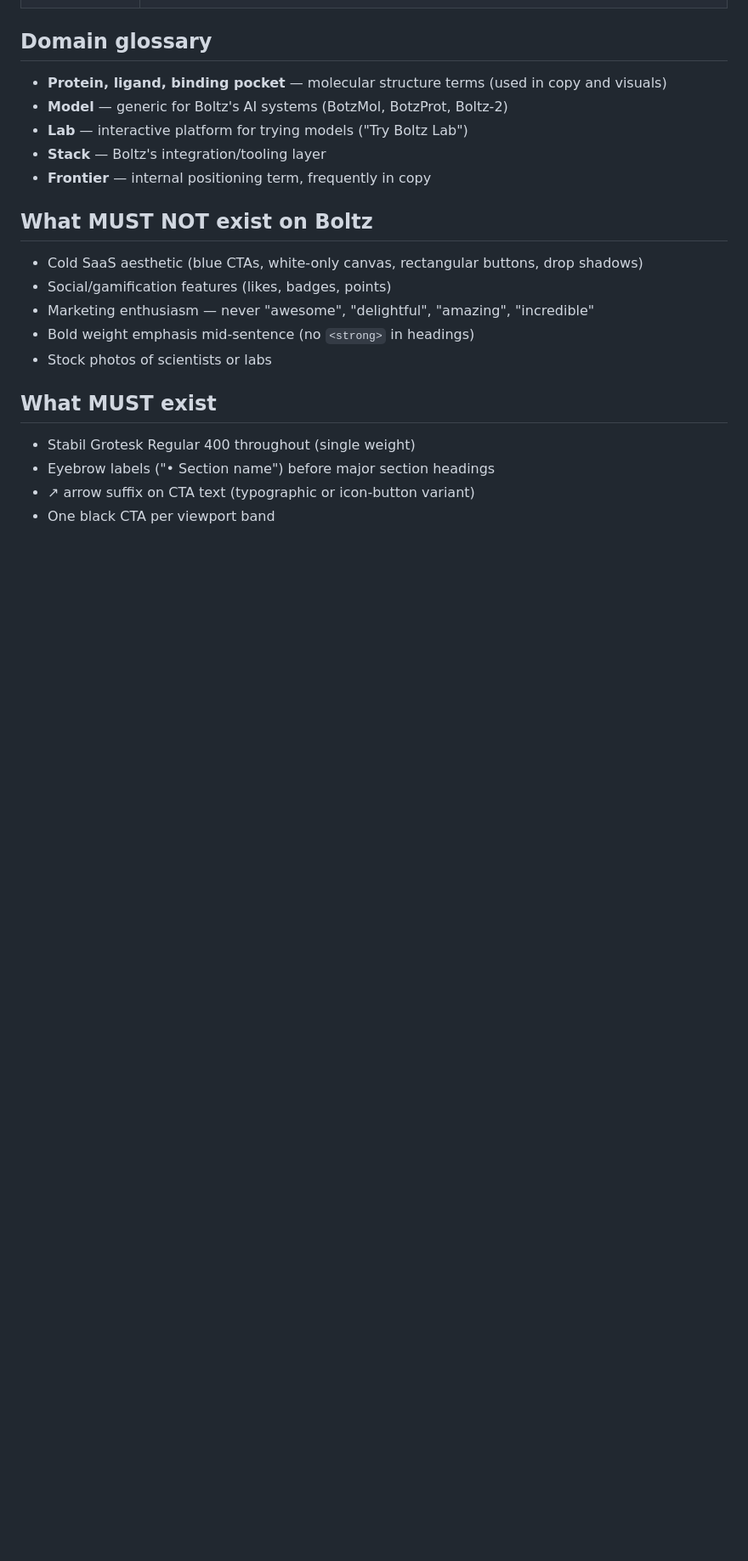
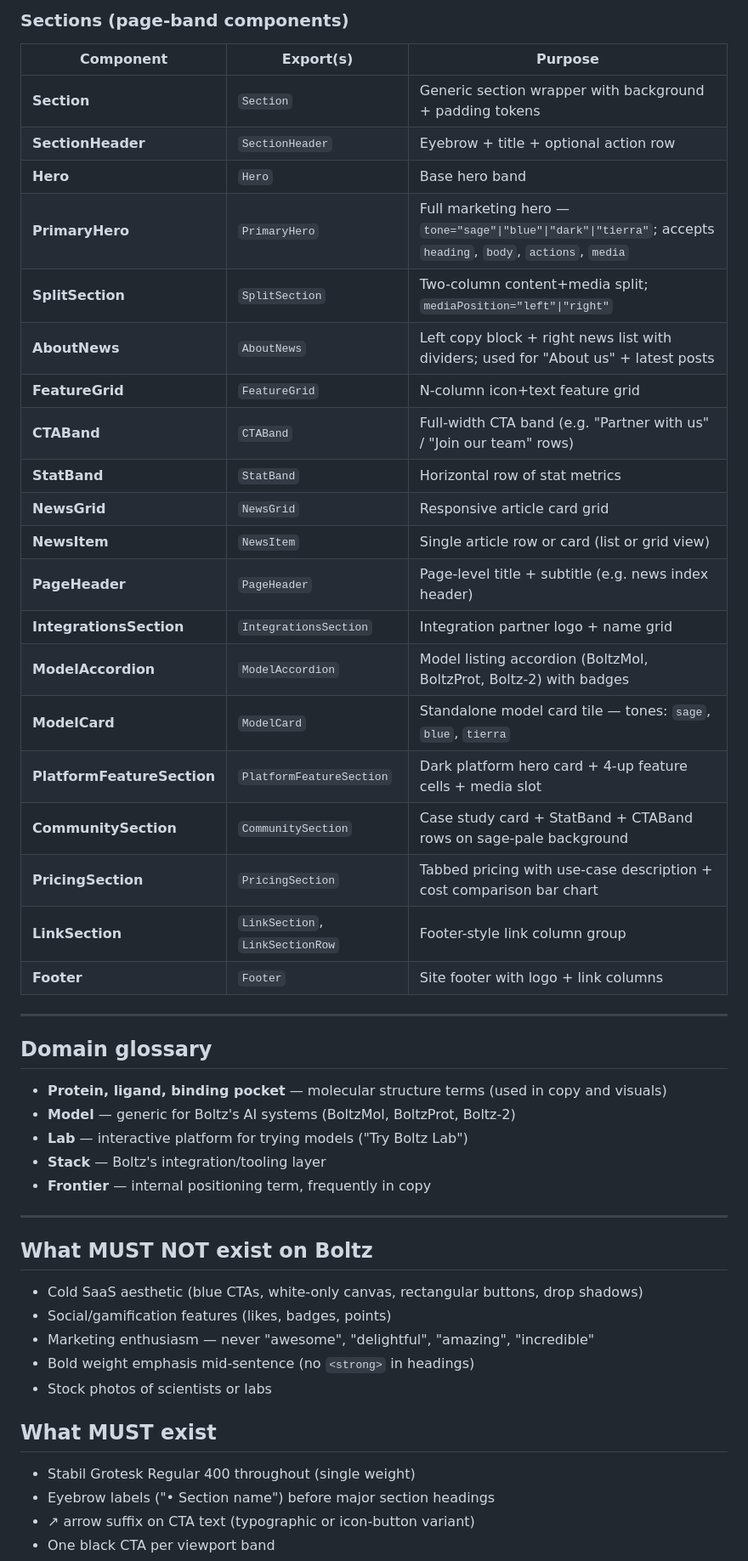
Before and after one commit to boltz-bio/boltz-design-system, a Markdown page: KNOWLEDGE.md, the part around one of its changes. Shown at 85% size. GitHub-like rendering; blank space fills up the shorter version.

Commit message:
Update DESIGN.md + KNOWLEDGE.md with accurate breakpoints, nav state, component inventory; add /blog-thumbnail command
Co-Authored-By: Claude Sonnet 4.6 <noreply@anthropic.com>

```diff
--- a/KNOWLEDGE.md
+++ b/KNOWLEDGE.md
@@ -34,11 +80,39 @@ Every page, section, and content decision reinforces these in sequence. When a s
+### Sections (page-band components)
+
+| Component | Export(s) | Purpose |
+|---|---|---|
+| **Section** | `Section` | Generic section wrapper with background + padding tokens |
+| **SectionHeader** | `SectionHeader` | Eyebrow + title + optional action row |
+| **Hero** | `Hero` | Base hero band |
+| **PrimaryHero** | `PrimaryHero` | Full marketing hero — `tone="sage"\|"blue"\|"dark"\|"tierra"`; accepts `heading`, `body`, `actions`, `media` |
+| **SplitSection** | `SplitSection` | Two-column content+media split; `mediaPosition="left"\|"right"` |
+| **AboutNews** | `AboutNews` | Left copy block + right news list with dividers; used for "About us" + latest posts |
+| **FeatureGrid** | `FeatureGrid` | N-column icon+text feature grid |
+| **CTABand** | `CTABand` | Full-width CTA band (e.g. "Partner with us" / "Join our team" rows) |
+| **StatBand** | `StatBand` | Horizontal row of stat metrics |
+| **NewsGrid** | `NewsGrid` | Responsive article card grid |
+| **NewsItem** | `NewsItem` | Single article row or card (list or grid view) |
+| **PageHeader** | `PageHeader` | Page-level title + subtitle (e.g. news index header) |
+| **IntegrationsSection** | `IntegrationsSection` | Integration partner logo + name grid |
+| **ModelAccordion** | `ModelAccordion` | Model listing accordion (BoltzMol, BoltzProt, Boltz-2) with badges |
+| **ModelCard** | `ModelCard` | Standalone model card tile — tones: `sage`, `blue`, `tierra` |
+| **PlatformFeatureSection** | `PlatformFeatureSection` | Dark platform hero card + 4-up feature cells + media slot |
+| **CommunitySection** | `CommunitySection` | Case study card + StatBand + CTABand rows on sage-pale background |
+| **PricingSection** | `PricingSection` | Tabbed pricing with use-case description + cost comparison bar chart |
+| **LinkSection** | `LinkSection`, `LinkSectionRow` | Footer-style link column group |
+| **Footer** | `Footer` | Site footer with logo + link columns |
+
+---
 
 ## Domain glossary
 
 - **Protein, ligand, binding pocket** — molecular structure terms (used in copy and visuals)
-- **Model** — generic for Boltz's AI systems (BotzMol, BotzProt, Boltz-2)
+- **Model** — generic for Boltz's AI systems (BoltzMol, BoltzProt, Boltz-2)
 - **Lab** — interactive platform for trying models ("Try Boltz Lab")
 - **Stack** — Boltz's integration/tooling layer
 - **Frontier** — internal positioning term, frequently in copy
+
+---
 
 ## What MUST NOT exist on Boltz
 
```
Also changed, not shown: other parts of KNOWLEDGE.md (+60 -12 lines), .claude/commands/blog-thumbnail.md (added, +129 -0 lines), DESIGN.md (+19 -11 lines).
